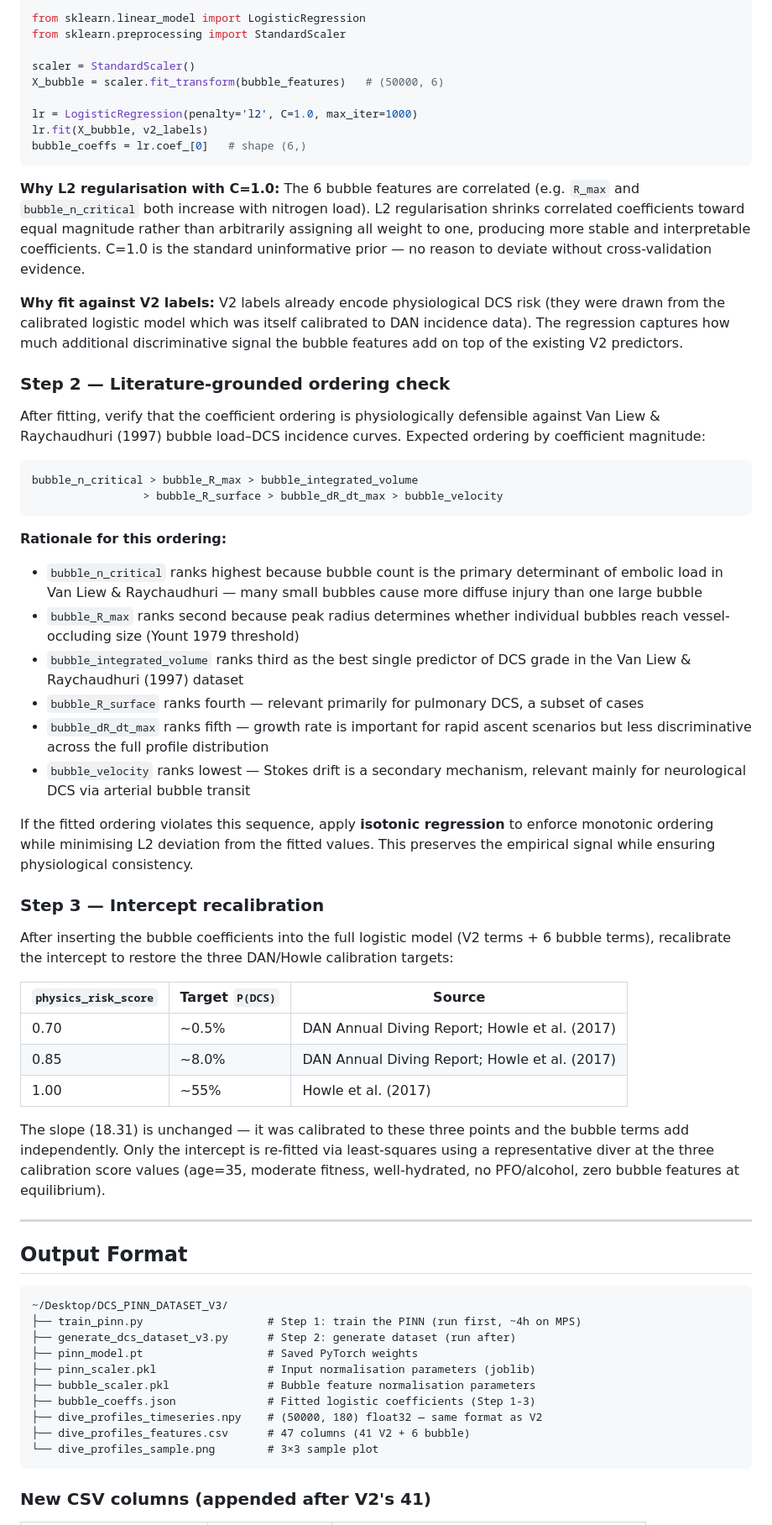
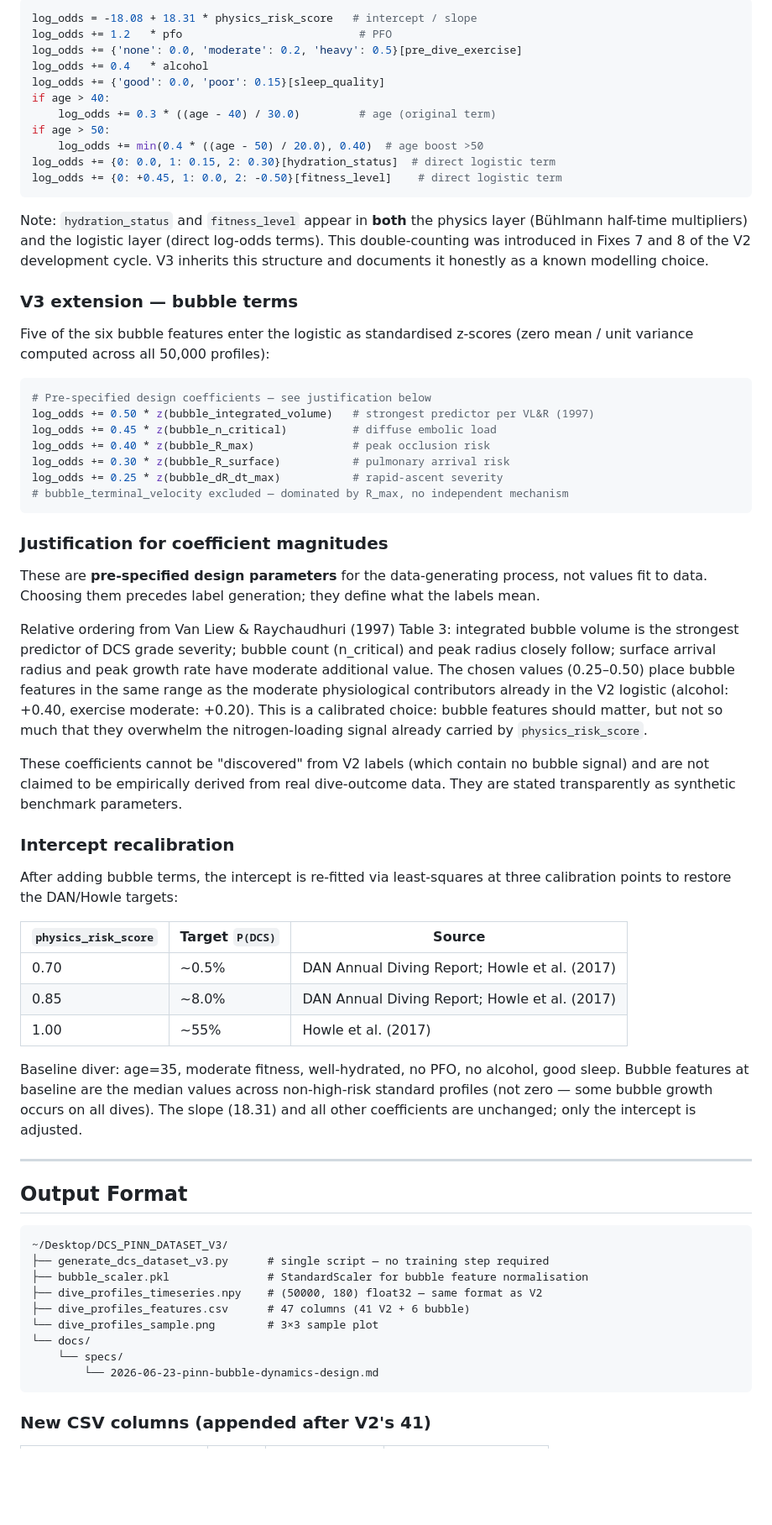
Before and after one commit to kabraryan/DCS_PINN_DATASET_V3, a Markdown page: docs/specs/2026-06-23-pinn-bubble-dynamics-design.md, the part around one of its changes. Shown at 84% size. Drawn GitHub-style; blank space fills up the shorter version.

````diff
--- a/docs/specs/2026-06-23-pinn-bubble-dynamics-design.md
+++ b/docs/specs/2026-06-23-pinn-bubble-dynamics-design.md
@@ -209,50 +313,70 @@ Normalise all 6 bubble features to zero mean / unit variance across all 50,000 p
 
 ```python
-from sklearn.linear_model import LogisticRegression
-from sklearn.preprocessing import StandardScaler
-
-scaler = StandardScaler()
-X_bubble = scaler.fit_transform(bubble_features)   # (50000, 6)
-
-lr = LogisticRegression(penalty='l2', C=1.0, max_iter=1000)
-lr.fit(X_bubble, v2_labels)
-bubble_coeffs = lr.coef_[0]   # shape (6,)
+log_odds = -18.08 + 18.31 * physics_risk_score   # intercept / slope
+log_odds += 1.2   * pfo                           # PFO
+log_odds += {'none': 0.0, 'moderate': 0.2, 'heavy': 0.5}[pre_dive_exercise]
+log_odds += 0.4   * alcohol
+log_odds += {'good': 0.0, 'poor': 0.15}[sleep_quality]
+if age > 40:
+    log_odds += 0.3 * ((age - 40) / 30.0)         # age (original term)
+if age > 50:
+    log_odds += min(0.4 * ((age - 50) / 20.0), 0.40)  # age boost >50
+log_odds += {0: 0.0, 1: 0.15, 2: 0.30}[hydration_status]  # direct logistic term
+log_odds += {0: +0.45, 1: 0.0, 2: -0.50}[fitness_level]    # direct logistic term
 ```
 
-**Why L2 regularisation with C=1.0:** The 6 bubble features are correlated (e.g. `R_max` and `bubble_n_critical` both increase with nitrogen load). L2 regularisation shrinks correlated coefficients toward equal magnitude rather than arbitrarily assigning all weight to one, producing more stable and interpretable coefficients. C=1.0 is the standard uninformative prior — no reason to deviate without cross-validation evidence.
+Note: `hydration_status` and `fitness_level` appear in **both** the physics layer (Bühlmann
+half-time multipliers) and the logistic layer (direct log-odds terms). This double-counting
+was introduced in Fixes 7 and 8 of the V2 development cycle. V3 inherits this structure and
+documents it honestly as a known modelling choice.
 
-**Why fit against V2 labels:** V2 labels already encode physiological DCS risk (they were drawn from the calibrated logistic model which was itself calibrated to DAN incidence data). The regression captures how much additional discriminative signal the bubble features add on top of the existing V2 predictors.
+### V3 extension — bubble terms
 
-### Step 2 — Literature-grounded ordering check
+Five of the six bubble features enter the logistic as standardised z-scores
+(zero mean / unit variance computed across all 50,000 profiles):
 
-After fitting, verify that the coefficient ordering is physiologically defensible against Van Liew & Raychaudhuri (1997) bubble load–DCS incidence curves. Expected ordering by coefficient magnitude:
-
-```
-bubble_n_critical > bubble_R_max > bubble_integrated_volume
-                 > bubble_R_surface > bubble_dR_dt_max > bubble_velocity
+```python
+# Pre-specified design coefficients — see justification below
+log_odds += 0.50 * z(bubble_integrated_volume)   # strongest predictor per VL&R (1997)
+log_odds += 0.45 * z(bubble_n_critical)          # diffuse embolic load
+log_odds += 0.40 * z(bubble_R_max)               # peak occlusion risk
+log_odds += 0.30 * z(bubble_R_surface)           # pulmonary arrival risk
+log_odds += 0.25 * z(bubble_dR_dt_max)           # rapid-ascent severity
+# bubble_terminal_velocity excluded — dominated by R_max, no independent mechanism
 ```
 
-**Rationale for this ordering:**
-- `bubble_n_critical` ranks highest because bubble count is the primary determinant of embolic load in Van Liew & Raychaudhuri — many small bubbles cause more diffuse injury than one large bubble
-- `bubble_R_max` ranks second because peak radius determines whether individual bubbles reach vessel-occluding size (Yount 1979 threshold)
-- `bubble_integrated_volume` ranks third as the best single predictor of DCS grade in the Van Liew & Raychaudhuri (1997) dataset
-- `bubble_R_surface` ranks fourth — relevant primarily for pulmonary DCS, a subset of cases
-- `bubble_dR_dt_max` ranks fifth — growth rate is important for rapid ascent scenarios but less discriminative across the full profile distribution
-- `bubble_velocity` ranks lowest — Stokes drift is a secondary mechanism, relevant mainly for neurological DCS via arterial bubble transit
+### Justification for coefficient magnitudes
 
-If the fitted ordering violates this sequence, apply **isotonic regression** to enforce monotonic ordering while minimising L2 deviation from the fitted values. This preserves the empirical signal while ensuring physiological consistency.
+These are **pre-specified design parameters** for the data-generating process, not values
+fit to data. Choosing them precedes label generation; they define what the labels mean.
 
-### Step 3 — Intercept recalibration
+Relative ordering from Van Liew & Raychaudhuri (1997) Table 3: integrated bubble volume is
+the strongest predictor of DCS grade severity; bubble count (n_critical) and peak radius
+closely follow; surface arrival radius and peak growth rate have moderate additional value.
+The chosen values (0.25–0.50) place bubble features in the same range as the moderate
+physiological contributors already in the V2 logistic (alcohol: +0.40, exercise moderate:
++0.20). This is a calibrated choice: bubble features should matter, but not so much that
+they overwhelm the nitrogen-loading signal already carried by `physics_risk_score`.
 
-After inserting the bubble coefficients into the full logistic model (V2 terms + 6 bubble terms), recalibrate the intercept to restore the three DAN/Howle calibration targets:
+These coefficients cannot be "discovered" from V2 labels (which contain no bubble signal)
+and are not claimed to be empirically derived from real dive-outcome data. They are stated
+transparently as synthetic benchmark parameters.
+
+### Intercept recalibration
+
+After adding bubble terms, the intercept is re-fitted via least-squares at three calibration
+points to restore the DAN/Howle targets:
 
 | `physics_risk_score` | Target `P(DCS)` | Source |
 |---------------------|-----------------|--------|
 | 0.70 | ~0.5% | DAN Annual Diving Report; Howle et al. (2017) |
 | 0.85 | ~8.0% | DAN Annual Diving Report; Howle et al. (2017) |
-| 1.00 | ~55% | Howle et al. (2017) |
+| 1.00 | ~55%  | Howle et al. (2017) |
 
-The slope (18.31) is unchanged — it was calibrated to these three points and the bubble terms add independently. Only the intercept is re-fitted via least-squares using a representative diver at the three calibration score values (age=35, moderate fitness, well-hydrated, no PFO/alcohol, zero bubble features at equilibrium).
+Baseline diver: age=35, moderate fitness, well-hydrated, no PFO, no alcohol, good sleep.
+Bubble features at baseline are the median values across non-high-risk standard profiles
+(not zero — some bubble growth occurs on all dives). The slope (18.31) and all other
+coefficients are unchanged; only the intercept is adjusted.
 
 ---
 
@@ -260,15 +384,14 @@ The slope (18.31) is unchanged — it was calibrated to these three points and t
 
 ```
 ~/Desktop/DCS_PINN_DATASET_V3/
-├── train_pinn.py                   # Step 1: train the PINN (run first, ~4h on MPS)
-├── generate_dcs_dataset_v3.py      # Step 2: generate dataset (run after)
-├── pinn_model.pt                   # Saved PyTorch weights
-├── pinn_scaler.pkl                 # Input normalisation parameters (joblib)
-├── bubble_scaler.pkl               # Bubble feature normalisation parameters
-├── bubble_coeffs.json              # Fitted logistic coefficients (Step 1-3)
+├── generate_dcs_dataset_v3.py      # single script — no training step required
+├── bubble_scaler.pkl               # StandardScaler for bubble feature normalisation
 ├── dive_profiles_timeseries.npy    # (50000, 180) float32 — same format as V2
 ├── dive_profiles_features.csv      # 47 columns (41 V2 + 6 bubble)
 └── dive_profiles_sample.png        # 3×3 sample plot
+└── docs/
+    └── specs/
+        └── 2026-06-23-pinn-bubble-dynamics-design.md
 ```
 
 ### New CSV columns (appended after V2's 41)
````
Also changed, not shown: other parts of docs/specs/2026-06-23-pinn-bubble-dynamics-design.md (+292 -179 lines), docs/specs/DCS_V3_slope_edit_patch.md (added, +38 -0 lines).
